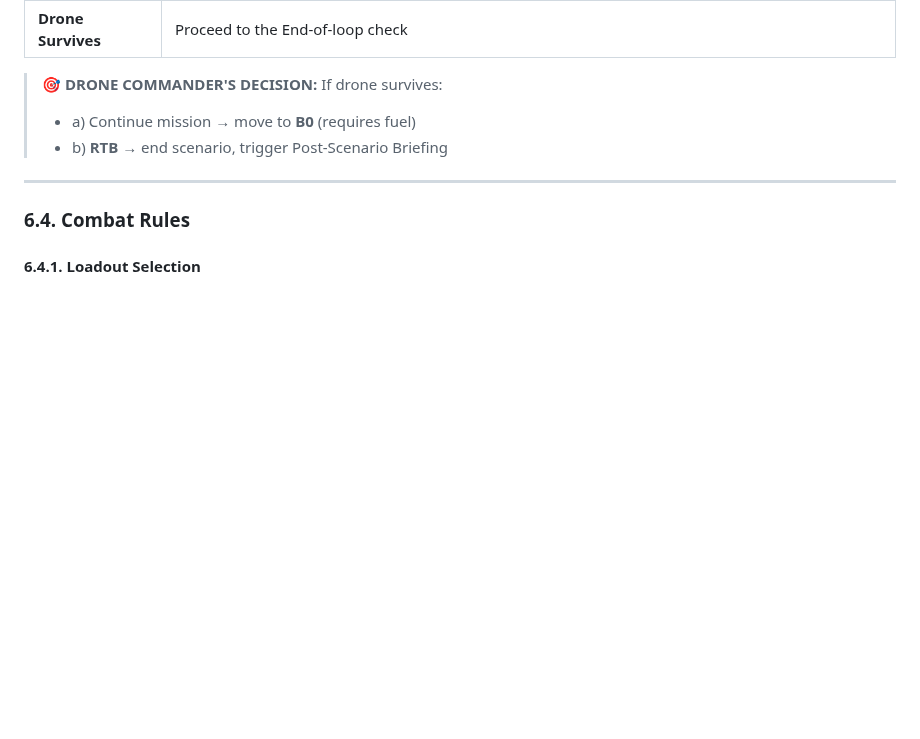
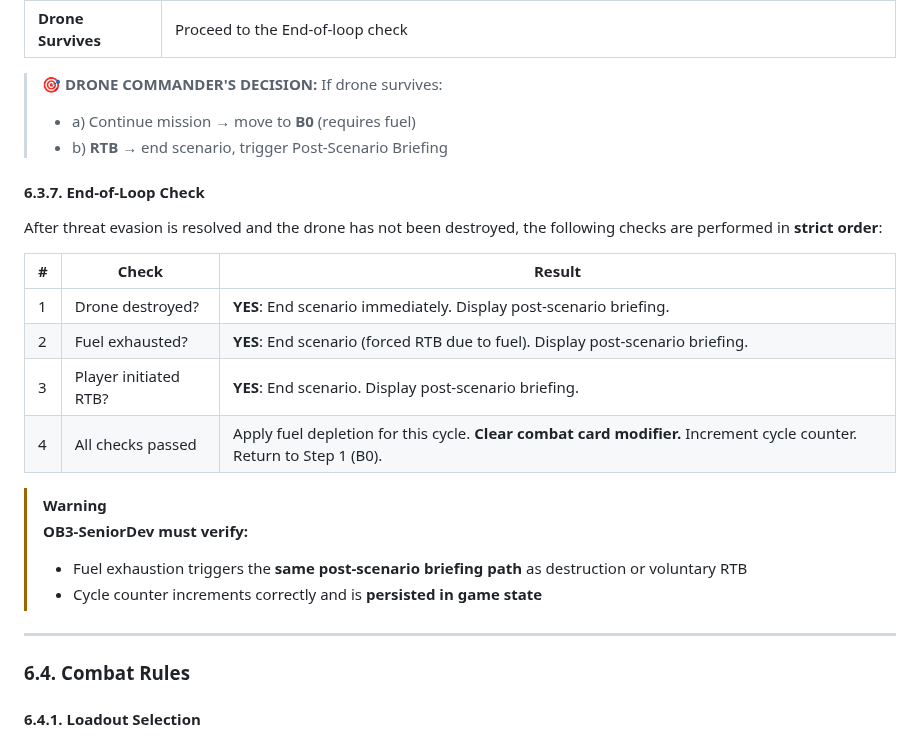
Before and after one commit to oaltinyay70-cell/OB3, a Markdown page: docs/game-rules/rulebook.md, the part around the change. Drawn GitHub-style; blank space fills up the shorter version.

Commit message:
Add End-of-Loop Check: strict-order checks, combat card clearing, cycle counter

```diff
--- a/docs/game-rules/rulebook.md
+++ b/docs/game-rules/rulebook.md
@@ -426,6 +426,22 @@ After completing actions → move to B5.
 > - a) Continue mission → move to **B0** (requires fuel)
 > - b) **RTB** → end scenario, trigger Post-Scenario Briefing
 
+#### 6.3.7. End-of-Loop Check
+
+After threat evasion is resolved and the drone has not been destroyed, the following checks are performed in **strict order**:
+
+| # | Check | Result |
+|---|-------|--------|
+| 1 | Drone destroyed? | **YES**: End scenario immediately. Display post-scenario briefing. |
+| 2 | Fuel exhausted? | **YES**: End scenario (forced RTB due to fuel). Display post-scenario briefing. |
+| 3 | Player initiated RTB? | **YES**: End scenario. Display post-scenario briefing. |
+| 4 | All checks passed | Apply fuel depletion for this cycle. **Clear combat card modifier.** Increment cycle counter. Return to Step 1 (B0). |
+
+> [!WARNING]
+> **OB3-SeniorDev must verify:**
+> - Fuel exhaustion triggers the **same post-scenario briefing path** as destruction or voluntary RTB
+> - Cycle counter increments correctly and is **persisted in game state**
+
 ---
 
 ### 6.4. Combat Rules
```
